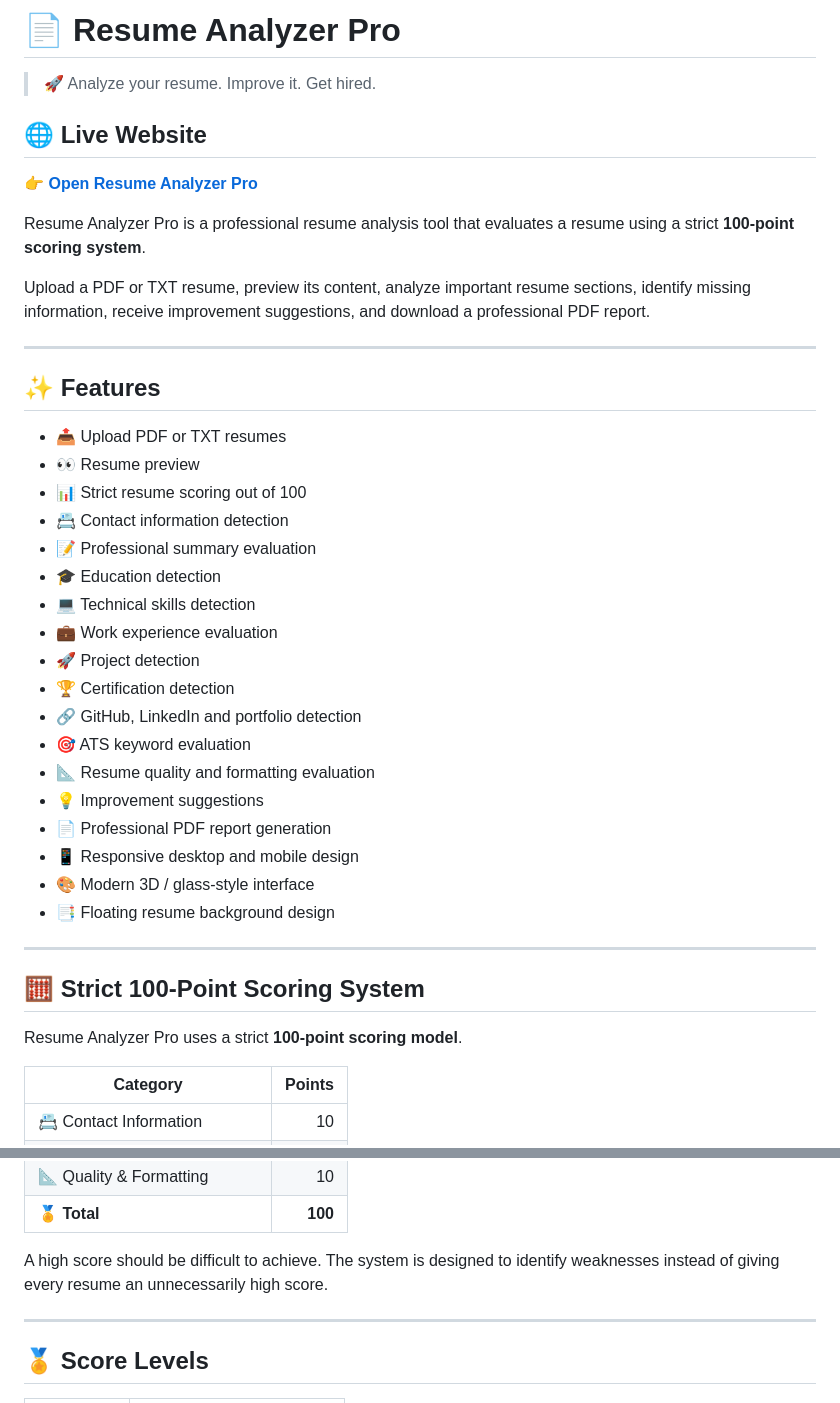
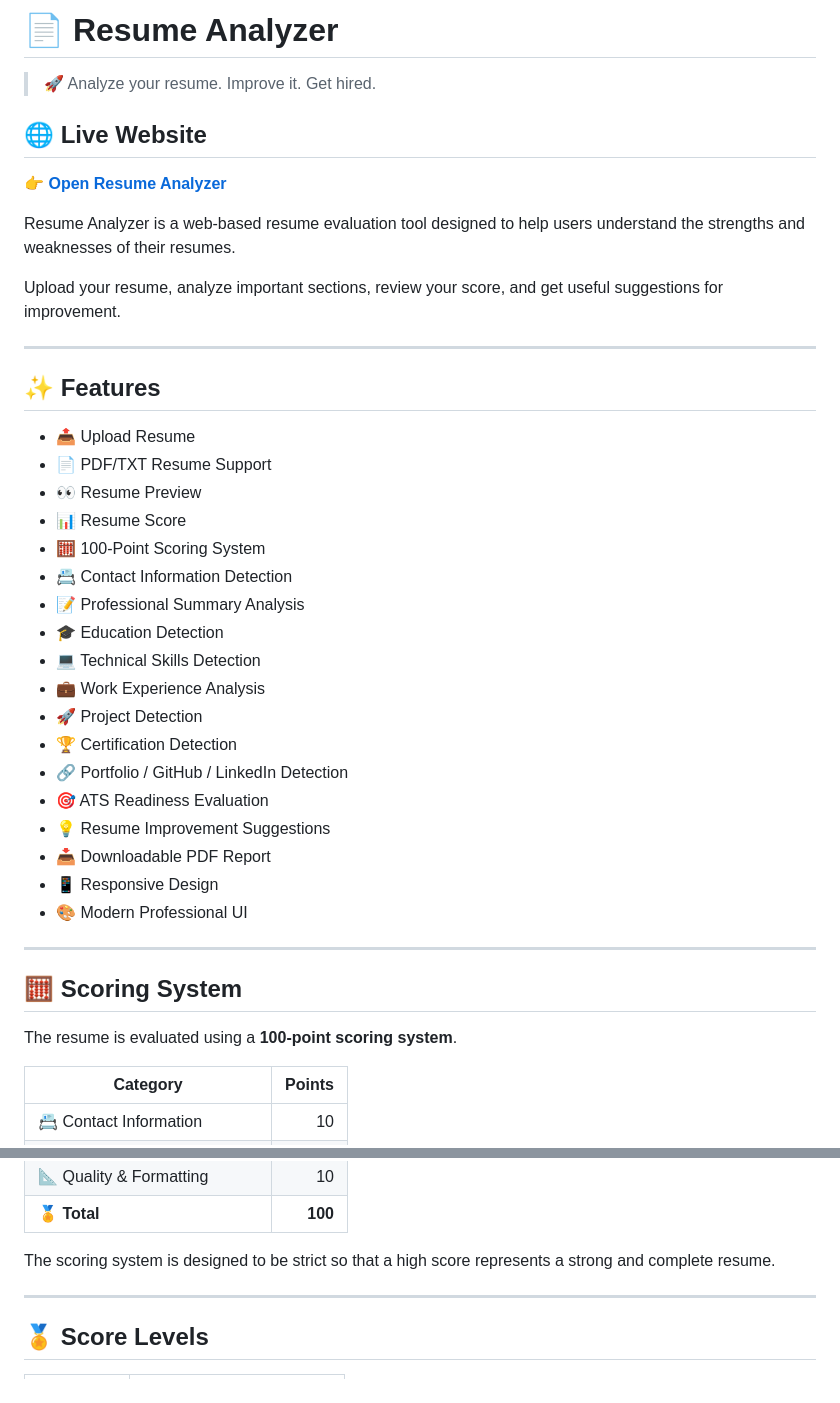
Before and after one commit to nandalaadithya06-prog/Resume-Analyzer-, a Markdown page: README.md, 2 parts joined by grey strips. Rendered like a GitHub page.

```diff
--- a/README.md
+++ b/README.md
@@ -1,43 +1,43 @@
-# 📄 Resume Analyzer Pro
+# 📄 Resume Analyzer
 
 > 🚀 Analyze your resume. Improve it. Get hired.
 
 ## 🌐 Live Website
 
-👉 **[Open Resume Analyzer Pro]((https://nandalaadithya06-prog.github.io/Resume-Analyzer-/))**
+👉 **[Open Resume Analyzer](https://nandalaadithya06-prog.github.io/Resume-Analyzer-/)**
 
-Resume Analyzer Pro is a professional resume analysis tool that evaluates a resume using a strict **100-point scoring system**.
+Resume Analyzer is a web-based resume evaluation tool designed to help users understand the strengths and weaknesses of their resumes.
 
-Upload a PDF or TXT resume, preview its content, analyze important resume sections, identify missing information, receive improvement suggestions, and download a professional PDF report.
+Upload your resume, analyze important sections, review your score, and get useful suggestions for improvement.
 
 ---
 
 ## ✨ Features
 
-- 📤 Upload PDF or TXT resumes
-- 👀 Resume preview
-- 📊 Strict resume scoring out of 100
-- 📇 Contact information detection
-- 📝 Professional summary evaluation
-- 🎓 Education detection
-- 💻 Technical skills detection
-- 💼 Work experience evaluation
-- 🚀 Project detection
-- 🏆 Certification detection
-- 🔗 GitHub, LinkedIn and portfolio detection
-- 🎯 ATS keyword evaluation
-- 📐 Resume quality and formatting evaluation
-- 💡 Improvement suggestions
-- 📄 Professional PDF report generation
-- 📱 Responsive desktop and mobile design
-- 🎨 Modern 3D / glass-style interface
-- 📑 Floating resume background design
+- 📤 Upload Resume
+- 📄 PDF/TXT Resume Support
+- 👀 Resume Preview
+- 📊 Resume Score
+- 🧮 100-Point Scoring System
+- 📇 Contact Information Detection
+- 📝 Professional Summary Analysis
+- 🎓 Education Detection
+- 💻 Technical Skills Detection
+- 💼 Work Experience Analysis
+- 🚀 Project Detection
+- 🏆 Certification Detection
+- 🔗 Portfolio / GitHub / LinkedIn Detection
+- 🎯 ATS Readiness Evaluation
+- 💡 Resume Improvement Suggestions
+- 📥 Downloadable PDF Report
+- 📱 Responsive Design
+- 🎨 Modern Professional UI
 
 ---
 
-## 🧮 Strict 100-Point Scoring System
+## 🧮 Scoring System
 
-Resume Analyzer Pro uses a strict **100-point scoring model**.
+The resume is evaluated using a **100-point scoring system**.
 
 | Category | Points |
 |---|---:|
@@ -53,7 +53,7 @@ Resume Analyzer Pro uses a strict **100-point scoring model**.
 | 📐 Quality & Formatting | 10 |
 | **🏅 Total** | **100** |
 
-A high score should be difficult to achieve. The system is designed to identify weaknesses instead of giving every resume an unnecessarily high score.
+The scoring system is designed to be strict so that a high score represents a strong and complete resume.
 
 ---
 
```
Also changed, not shown: other parts of README.md (+66 -32 lines).
